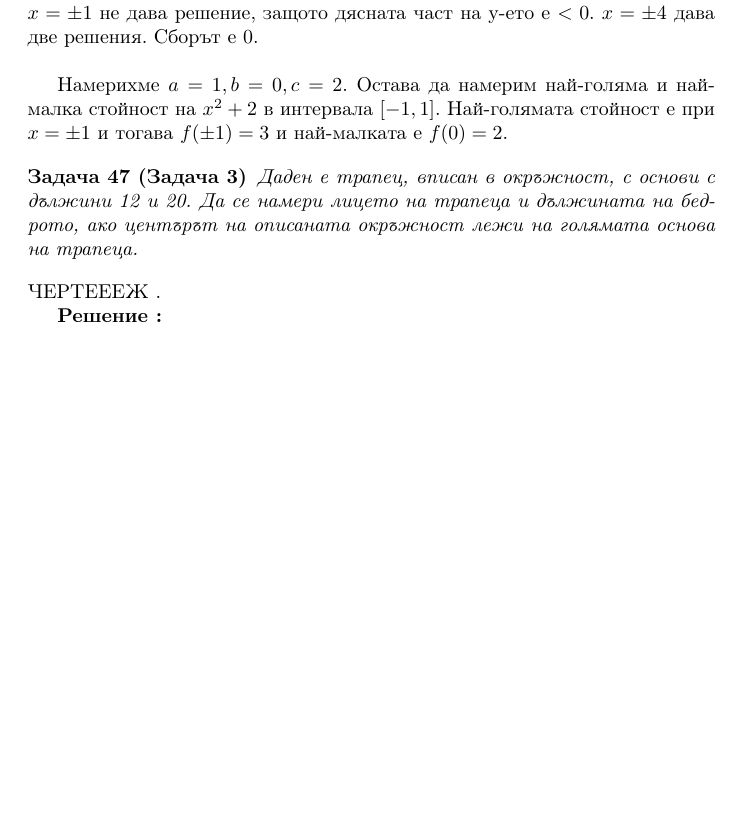
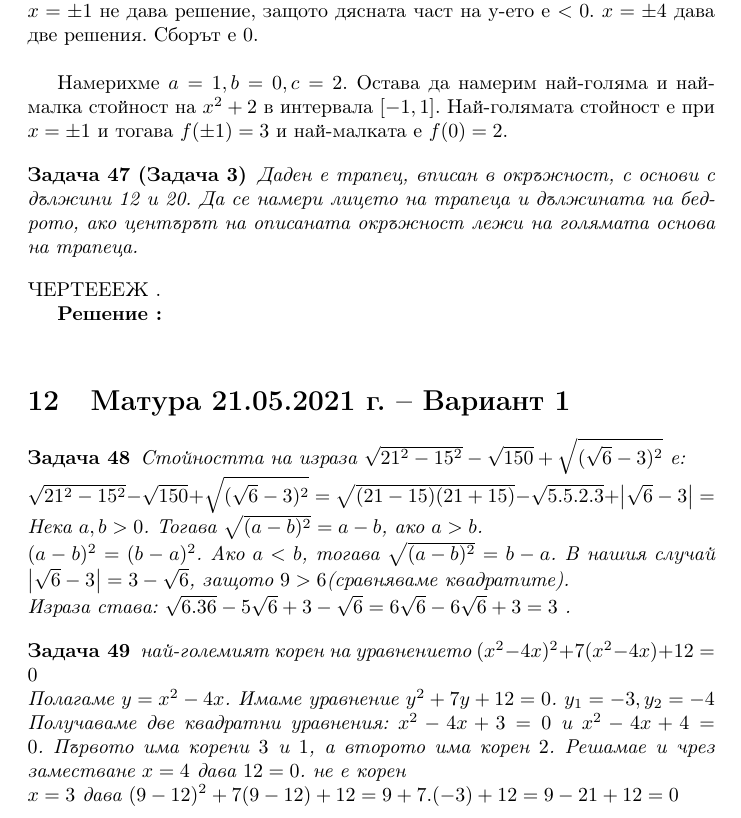
Before and after one commit to hitrioto/DespinaMath, a LaTeX document (workbook_Despina.tex): part of page 22 of 22, cut so that both start at the same text, the shorter picture padded with empty space. The pictures show the PDF file workbook_Despina.pdf that the author committed with the source.

Commit message:
Update 19.12

```diff
--- a/workbook_Despina.tex
+++ b/workbook_Despina.tex
@@ -923,10 +923,25 @@ $t_1 = 1 $, $t_2 = 16. $
 
 
 
+\section{Матура 21.05.2021 г. – Вариант 1}
 
+\begin{problem}
+Стойността на израза $\sqrt{21^2 - 15^2} - \sqrt{150} + \sqrt{(\sqrt{6}-3)^2} $ е: \\
+$\sqrt{21^2 - 15^2} - \sqrt{150} + \sqrt{(\sqrt{6}-3)^2} = \sqrt{(21-15)(21+15)} - \sqrt{5.5.2.3} + \left| \sqrt{6} - 3 \right| = $ \\
+Нека $a,b>0 $. Тогава
+$\sqrt{(a-b)^2} = a-b $, ако $a>b$. \\
+$(a-b)^2 = (b-a)^2$. Ако $a<b $, тогава $\sqrt{(a-b)^2} = b-a $. В нашия случай $\left| \sqrt{6} - 3 \right| = 3 - \sqrt6$, защото $9 > 6 $(сравняваме квадратите). \\
+Израза става: $\sqrt{6.36} - 5\sqrt{6} + 3 - \sqrt{6} = 6\sqrt{6} - 6\sqrt{6} + 3  = 3$ .
+\end{problem}
 
-
-
+\begin{problem}
+	най-големият корен на уравнението $(x^2-4x)^2+ 7(x^2-4x) + 12 =0$  \\
+	Полагаме $y = x^2 - 4x $. Имаме уравнение $y^2+7y+12 = 0$. $y_1 = -3, y_2 = -4 $ Получаваме две квадратни уравнения:
+	$x^2 - 4x + 3 = 0 $ и $x^2 - 4x + 4 = 0 $. Първото има корени  $3$ и $1$, а второто има корен $2$.
+	Решамае и чрез заместване
+	$x = 4 $ дава $12 = 0$. не е корен \\
+	$x = 3$ дава $(9-12)^2 +7(9-12) + 12 = 9 + 7.(-3) + 12 = 9 - 21 + 12 = 0$
+\end{problem}
 
 
 \begin{comment}
```
Also changed, not shown: workbook_Despina.pdf, 1 other file.
